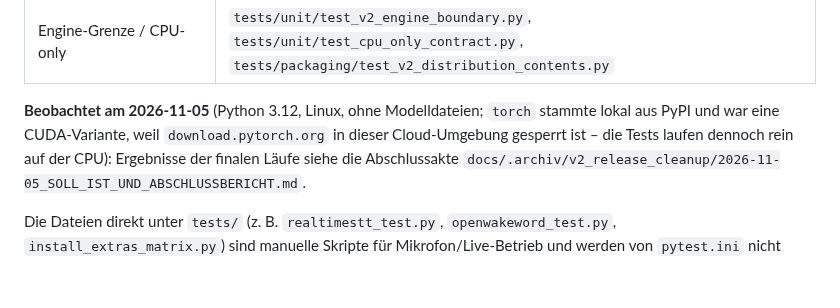
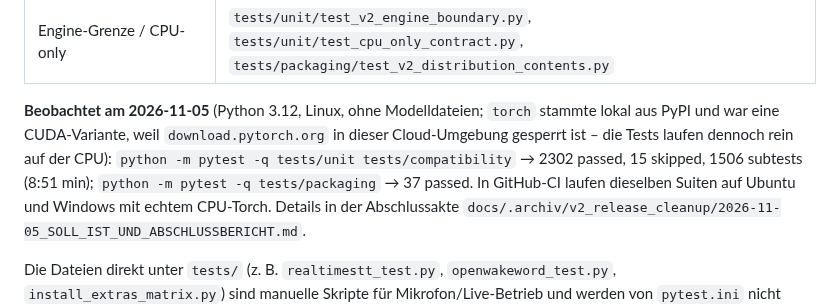
Before and after one commit to marcosudau-vps/voice-stt-server, a Markdown page: docs/v2-code-reference/11_entwickler_tests_debugging.md, the part around the change. Drawn GitHub-style; blank space fills up the shorter version.

Commit message:
docs(archiv): final Soll/Ist for the second run (engines, CPU-only, engineering, CI)
Co-Authored-By: Claude Opus 5.5 <noreply@anthropic.com>
Claude-Session: https://claude.ai/code/session_012kbkR8MKQgaQG5WsKUStXh

```diff
--- a/docs/v2-code-reference/11_entwickler_tests_debugging.md
+++ b/docs/v2-code-reference/11_entwickler_tests_debugging.md
@@ -79,7 +79,10 @@ Gezielte Auswahl nach Thema:
 **Beobachtet am 2026-11-05** (Python 3.12, Linux, ohne Modelldateien;
 `torch` stammte lokal aus PyPI und war eine CUDA-Variante, weil
 `download.pytorch.org` in dieser Cloud-Umgebung gesperrt ist – die Tests
-laufen dennoch rein auf der CPU): Ergebnisse der finalen Läufe siehe die
+laufen dennoch rein auf der CPU): `python -m pytest -q tests/unit
+tests/compatibility` → 2302 passed, 15 skipped, 1506 subtests (8:51 min);
+`python -m pytest -q tests/packaging` → 37 passed. In GitHub-CI laufen
+dieselben Suiten auf Ubuntu und Windows mit echtem CPU-Torch. Details in der
 Abschlussakte `docs/.archiv/v2_release_cleanup/2026-11-05_SOLL_IST_UND_ABSCHLUSSBERICHT.md`.
 
 Die Dateien direkt unter `tests/` (z. B. `realtimestt_test.py`,
```
Also changed, not shown: 1 other file.
